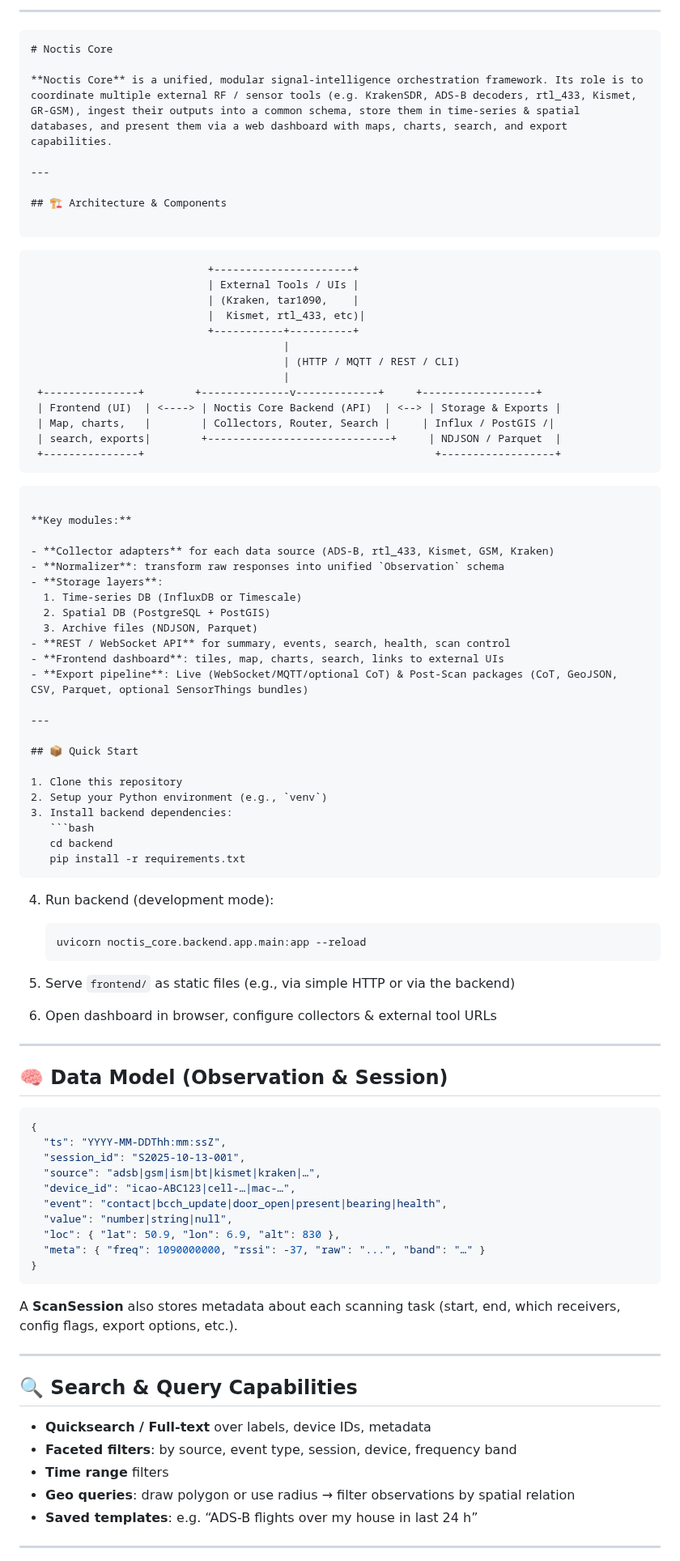
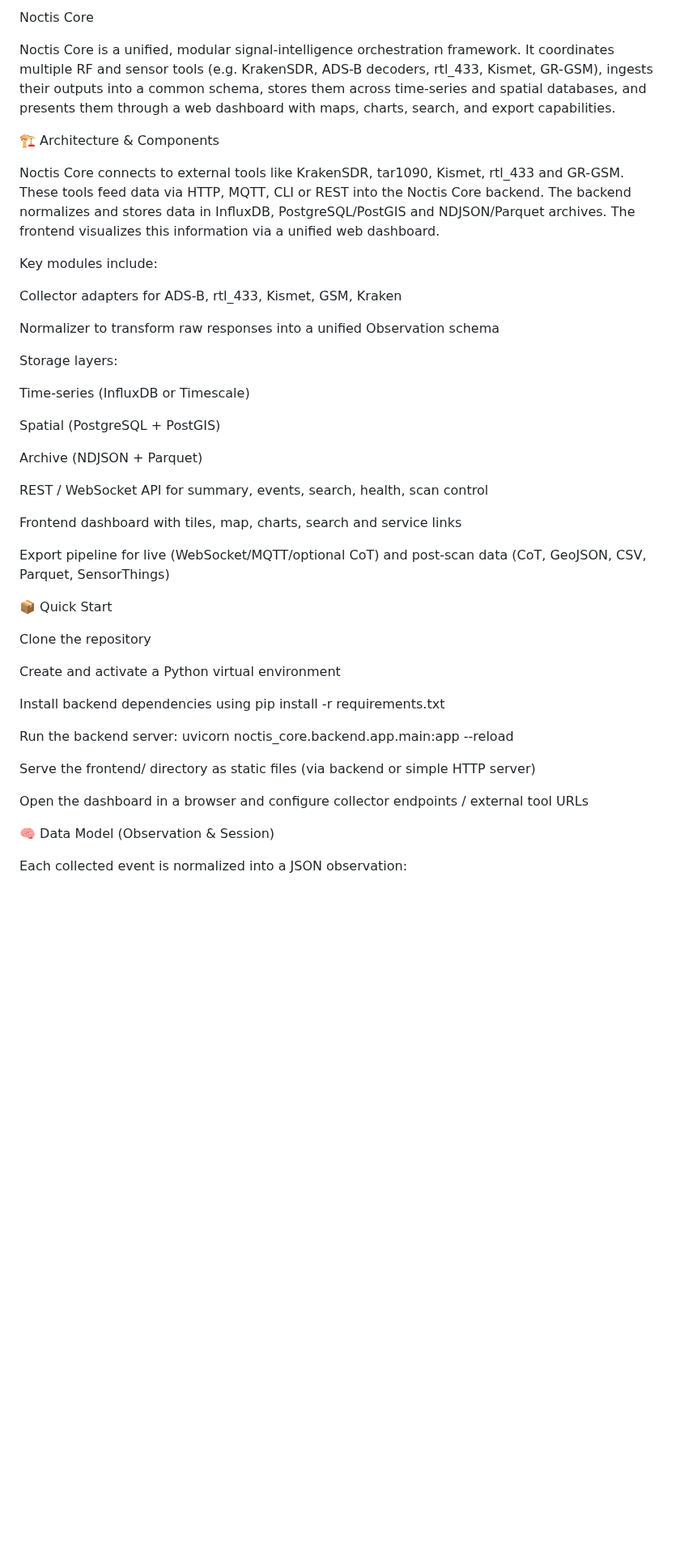
Before and after one commit to omon316/noctis_core, a Markdown page: README.md, the part around one of its changes. Shown at 81% size. GitHub-like rendering; blank space fills up the shorter version.

`````diff
--- a/README.md
+++ b/README.md
@@ -1,94 +1,52 @@
----
+Noctis Core
 
-```markdown
-# Noctis Core
+Noctis Core is a unified, modular signal-intelligence orchestration framework.
+It coordinates multiple RF and sensor tools (e.g. KrakenSDR, ADS-B decoders, rtl_433, Kismet, GR-GSM), ingests their outputs into a common schema, stores them across time-series and spatial databases, and presents them through a web dashboard with maps, charts, search, and export capabilities.
 
-**Noctis Core** is a unified, modular signal-intelligence orchestration framework. Its role is to coordinate multiple external RF / sensor tools (e.g. KrakenSDR, ADS-B decoders, rtl_433, Kismet, GR-GSM), ingest their outputs into a common schema, store them in time-series & spatial databases, and present them via a web dashboard with maps, charts, search, and export capabilities.
+🏗 Architecture & Components
 
----
+Noctis Core connects to external tools like KrakenSDR, tar1090, Kismet, rtl_433 and GR-GSM.
+These tools feed data via HTTP, MQTT, CLI or REST into the Noctis Core backend.
+The backend normalizes and stores data in InfluxDB, PostgreSQL/PostGIS and NDJSON/Parquet archives.
+The frontend visualizes this information via a unified web dashboard.
 
-## 🏗 Architecture & Components
+Key modules include:
 
-```
+Collector adapters for ADS-B, rtl_433, Kismet, GSM, Kraken
 
-```
-                            +----------------------+
-                            | External Tools / UIs |
-                            | (Kraken, tar1090,    |
-                            |  Kismet, rtl_433, etc)|
-                            +-----------+----------+
-                                        |
-                                        | (HTTP / MQTT / REST / CLI)
-                                        |
- +---------------+        +--------------v-------------+     +------------------+
- | Frontend (UI)  | <----> | Noctis Core Backend (API)  | <--> | Storage & Exports |
- | Map, charts,   |        | Collectors, Router, Search |     | Influx / PostGIS /|
- | search, exports|        +-----------------------------+     | NDJSON / Parquet  |
- +---------------+                                              +------------------+
-```
+Normalizer to transform raw responses into a unified Observation schema
 
-````
+Storage layers:
 
-**Key modules:**
+Time-series (InfluxDB or Timescale)
 
-- **Collector adapters** for each data source (ADS-B, rtl_433, Kismet, GSM, Kraken)
-- **Normalizer**: transform raw responses into unified `Observation` schema
-- **Storage layers**:
-  1. Time-series DB (InfluxDB or Timescale)
-  2. Spatial DB (PostgreSQL + PostGIS)
-  3. Archive files (NDJSON, Parquet)
-- **REST / WebSocket API** for summary, events, search, health, scan control
-- **Frontend dashboard**: tiles, map, charts, search, links to external UIs
-- **Export pipeline**: Live (WebSocket/MQTT/optional CoT) & Post-Scan packages (CoT, GeoJSON, CSV, Parquet, optional SensorThings bundles)
+Spatial (PostgreSQL + PostGIS)
 
----
+Archive (NDJSON + Parquet)
 
-## 📦 Quick Start
+REST / WebSocket API for summary, events, search, health, scan control
 
-1. Clone this repository
-2. Setup your Python environment (e.g., `venv`)
-3. Install backend dependencies:
-   ```bash
-   cd backend
-   pip install -r requirements.txt
-````
+Frontend dashboard with tiles, map, charts, search and service links
 
-4. Run backend (development mode):
+Export pipeline for live (WebSocket/MQTT/optional CoT) and post-scan data (CoT, GeoJSON, CSV, Parquet, SensorThings)
 
-   ```bash
-   uvicorn noctis_core.backend.app.main:app --reload
-   ```
-5. Serve `frontend/` as static files (e.g., via simple HTTP or via the backend)
-6. Open dashboard in browser, configure collectors & external tool URLs
+📦 Quick Start
 
----
+Clone the repository
 
-## 🧠 Data Model (Observation & Session)
+Create and activate a Python virtual environment
 
-```json
-{
-  "ts": "YYYY-MM-DDThh:mm:ssZ",
-  "session_id": "S2025-10-13-001",
-  "source": "adsb|gsm|ism|bt|kismet|kraken|…",
-  "device_id": "icao-ABC123|cell-…|mac-…",
-  "event": "contact|bcch_update|door_open|present|bearing|health",
-  "value": "number|string|null",
-  "loc": { "lat": 50.9, "lon": 6.9, "alt": 830 },
-  "meta": { "freq": 1090000000, "rssi": -37, "raw": "...", "band": "…" }
-}
-```
+Install backend dependencies using
+pip install -r requirements.txt
 
-A **ScanSession** also stores metadata about each scanning task (start, end, which receivers, config flags, export options, etc.).
+Run the backend server:
+uvicorn noctis_core.backend.app.main:app --reload
 
----
+Serve the frontend/ directory as static files (via backend or simple HTTP server)
 
-## 🔍 Search & Query Capabilities
+Open the dashboard in a browser and configure collector endpoints / external tool URLs
 
-* **Quicksearch / Full-text** over labels, device IDs, metadata
-* **Faceted filters**: by source, event type, session, device, frequency band
-* **Time range** filters
-* **Geo queries**: draw polygon or use radius → filter observations by spatial relation
-* **Saved templates**: e.g. “ADS-B flights over my house in last 24 h”
+🧠 Data Model (Observation & Session)
 
----
+Each collected event is normalized into a JSON observation:
 
`````
Also changed, not shown: other parts of README.md (+67 -35 lines).
